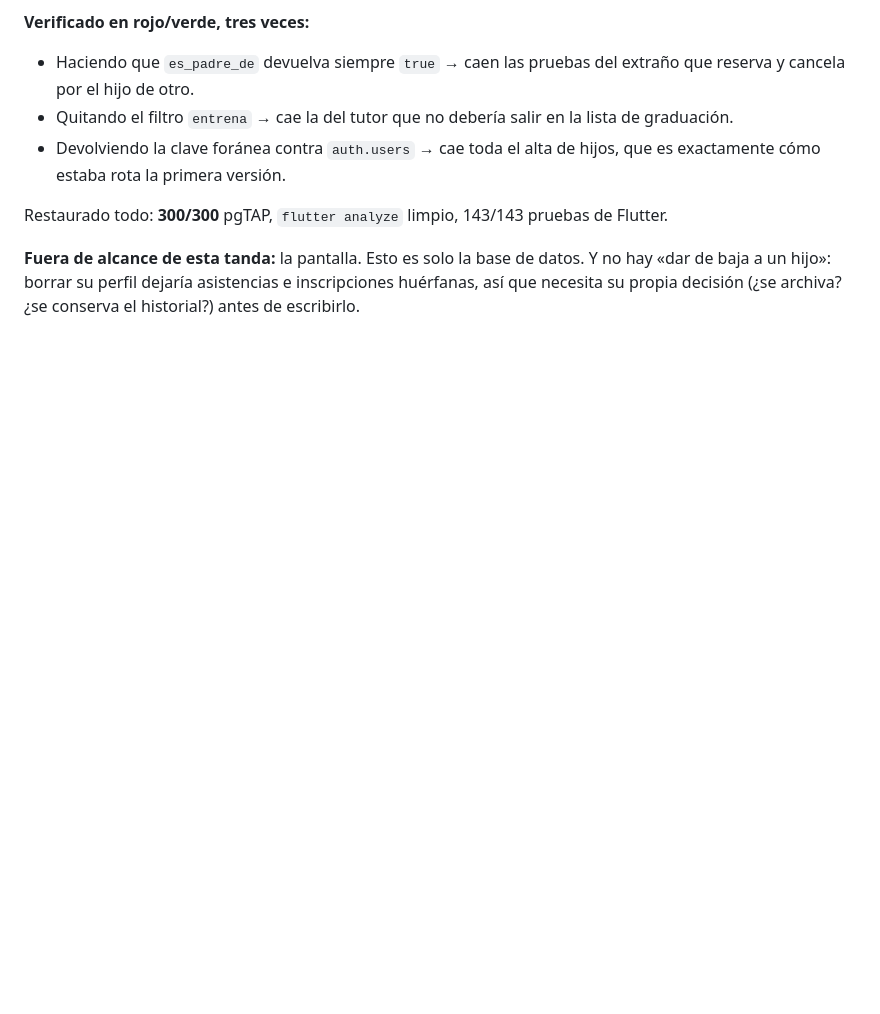
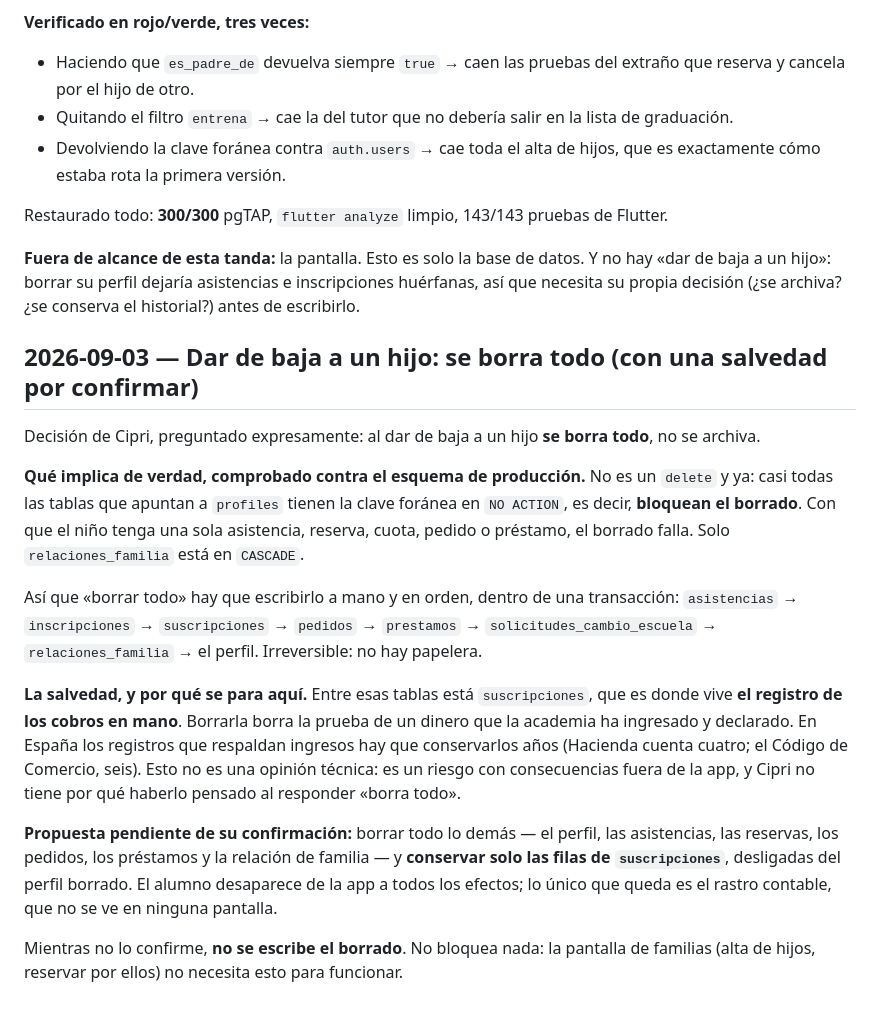
Before and after one commit to CIPRIAN1984/RESERVAS-APP, a Markdown page: DECISIONS.md, the part around the change. Rendered like a GitHub page; blank space fills up the shorter version.

```diff
--- a/DECISIONS.md
+++ b/DECISIONS.md
@@ -1746,3 +1746,38 @@ pruebas de Flutter.
 datos. Y no hay «dar de baja a un hijo»: borrar su perfil dejaría
 asistencias e inscripciones huérfanas, así que necesita su propia decisión
 (¿se archiva? ¿se conserva el historial?) antes de escribirlo.
+
+## 2026-09-03 — Dar de baja a un hijo: se borra todo (con una salvedad por confirmar)
+
+Decisión de Cipri, preguntado expresamente: al dar de baja a un hijo **se
+borra todo**, no se archiva.
+
+**Qué implica de verdad, comprobado contra el esquema de producción.** No es
+un `delete` y ya: casi todas las tablas que apuntan a `profiles` tienen la
+clave foránea en `NO ACTION`, es decir, **bloquean el borrado**. Con que el
+niño tenga una sola asistencia, reserva, cuota, pedido o préstamo, el
+borrado falla. Solo `relaciones_familia` está en `CASCADE`.
+
+Así que «borrar todo» hay que escribirlo a mano y en orden, dentro de una
+transacción: `asistencias` → `inscripciones` → `suscripciones` → `pedidos`
+→ `prestamos` → `solicitudes_cambio_escuela` → `relaciones_familia` → el
+perfil. Irreversible: no hay papelera.
+
+**La salvedad, y por qué se para aquí.** Entre esas tablas está
+`suscripciones`, que es donde vive **el registro de los cobros en mano**.
+Borrarla borra la prueba de un dinero que la academia ha ingresado y
+declarado. En España los registros que respaldan ingresos hay que
+conservarlos años (Hacienda cuenta cuatro; el Código de Comercio, seis).
+Esto no es una opinión técnica: es un riesgo con consecuencias fuera de la
+app, y Cipri no tiene por qué haberlo pensado al responder «borra todo».
+
+**Propuesta pendiente de su confirmación:** borrar todo lo demás — el
+perfil, las asistencias, las reservas, los pedidos, los préstamos y la
+relación de familia — y **conservar solo las filas de `suscripciones`**,
+desligadas del perfil borrado. El alumno desaparece de la app a todos los
+efectos; lo único que queda es el rastro contable, que no se ve en ninguna
+pantalla.
+
+Mientras no lo confirme, **no se escribe el borrado**. No bloquea nada: la
+pantalla de familias (alta de hijos, reservar por ellos) no necesita esto
+para funcionar.
```
Also changed, not shown: FREEZE.md (+46 -30 lines).
